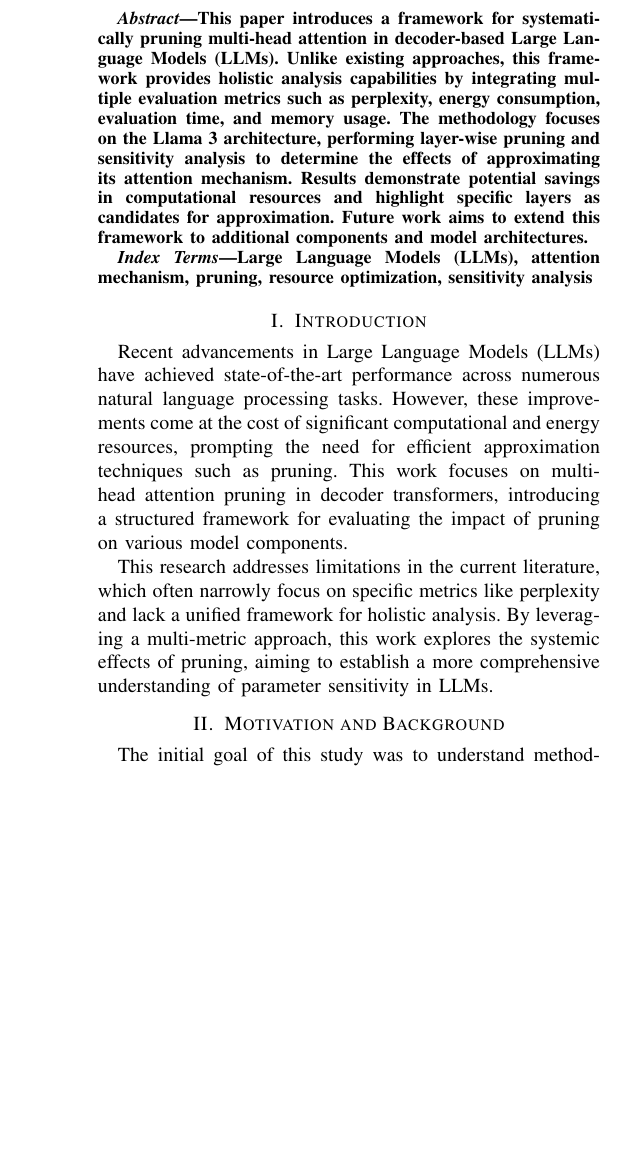
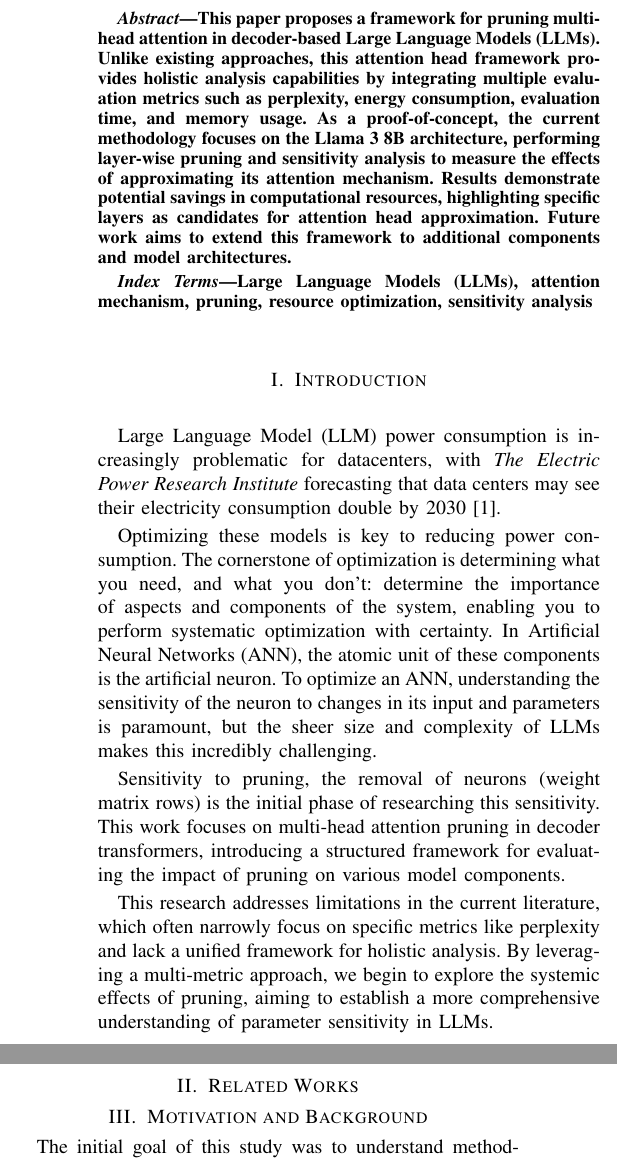
Before and after one commit to crimsonmagick/cosc_592_exercises, a LaTeX paper (reports/final/final.tex): part of one column of page 1 of 2 before the commit and two parts of the columns of page 1 of 2 after it, the two joined at a grey line, cut so that both start at the same text, the shorter picture padded with empty space. Compiled offline with pdfLaTeX; a missing font is replaced by an installed copy or a similar font; a LaTeX package or settings file that is missing is left out.

Commit message:
Began integrating weekly reports

```diff
--- a/reports/final/final.tex
+++ b/reports/final/final.tex
@@ -22,7 +22,11 @@ T\kern-.1667em\lower.7ex\hbox{E}\kern-.125emX}}
     \maketitle
 
     \begin{abstract}
-        This paper introduces a framework for systematically pruning multi-head attention in decoder-based Large Language Models (LLMs). Unlike existing approaches, this framework provides holistic analysis capabilities by integrating multiple evaluation metrics such as perplexity, energy consumption, evaluation time, and memory usage. The methodology focuses on the Llama 3 architecture, performing layer-wise pruning and sensitivity analysis to determine the effects of approximating its attention mechanism. Results demonstrate potential savings in computational resources and highlight specific layers as candidates for approximation. Future work aims to extend this framework to additional components and model architectures.
+        This paper proposes a framework for pruning multi-head attention in decoder-based Large Language Models (LLMs).
+        Unlike existing approaches, this attention head framework provides holistic analysis capabilities by integrating multiple evaluation metrics such as perplexity, energy consumption, evaluation time, and memory usage.
+        As a proof-of-concept, the current methodology focuses on the Llama 3 8B architecture, performing layer-wise pruning and sensitivity analysis to measure the effects of approximating its attention mechanism.
+        Results demonstrate potential savings in computational resources, highlighting specific layers as candidates for attention head approximation.
+        Future work aims to extend this framework to additional components and model architectures.
     \end{abstract}
 
     \begin{IEEEkeywords}
@@ -30,12 +34,28 @@ T\kern-.1667em\lower.7ex\hbox{E}\kern-.125emX}}
     \end{IEEEkeywords}
 
     \section{Introduction}
-    Recent advancements in Large Language Models (LLMs) have achieved state-of-the-art performance across numerous natural language processing tasks. However, these improvements come at the cost of significant computational and energy resources, prompting the need for efficient approximation techniques such as pruning. This work focuses on multi-head attention pruning in decoder transformers, introducing a structured framework for evaluating the impact of pruning on various model components.
+    Large Language Model (LLM) power consumption is increasingly problematic for datacenters, with \textit{The Electric Power
+    Research Institute} forecasting that data centers may see their electricity consumption double by
+    2030~\cite{kindig2024}.
 
-    This research addresses limitations in the current literature, which often narrowly focus on specific metrics like perplexity and lack a unified framework for holistic analysis. By leveraging a multi-metric approach, this work explores the systemic effects of pruning, aiming to establish a more comprehensive understanding of parameter sensitivity in LLMs.
+    Optimizing these models is key to reducing power consumption.
+    The cornerstone of optimization is determining what you need, and what you don't: determine the importance of
+    aspects and components of the system, enabling you to perform systematic optimization with certainty.
+    In Artificial Neural Networks (ANN), the atomic unit of these components is the artificial neuron.
+    To optimize an ANN, understanding the sensitivity of the neuron to changes in its input and parameters is paramount,
+    but the sheer size and complexity of LLMs makes this incredibly challenging.
+
+    Sensitivity to pruning, the removal of neurons (weight matrix rows) is the initial phase of researching this sensitivity.
+    This work focuses on multi-head attention pruning in decoder transformers, introducing a structured framework for evaluating the impact of pruning on various model components.
+
+    This research addresses limitations in the current literature, which often narrowly focus on specific metrics like perplexity and lack a unified framework for holistic analysis.
+    By leveraging a multi-metric approach, we begin to explore the systemic effects of pruning, aiming to establish a more comprehensive understanding of parameter sensitivity in LLMs.
+
+    \section{Related Works}
 
     \section{Motivation and Background}
-    The initial goal of this study was to understand methodologies for determining neuron sensitivity in LLMs, revealed through a literature review to be fragmented and narrowly scoped. Existing studies often focus on specific optimizations, such as vertical parameter pruning, but fail to account for broader metrics like energy consumption or evaluation time.
+    The initial goal of this study was to understand methodologies for determining neuron sensitivity in LLMs, revealed through a literature review to be fragmented and narrowly scoped.
+    Existing studies often focus on specific optimizations, such as vertical parameter pruning, but fail to account for broader metrics like energy consumption or evaluation time.
 
     Key limitations in the reviewed literature include:
     \begin{itemize}
```
Also changed, not shown: reports/final/final.tex (4 more changed lines).
